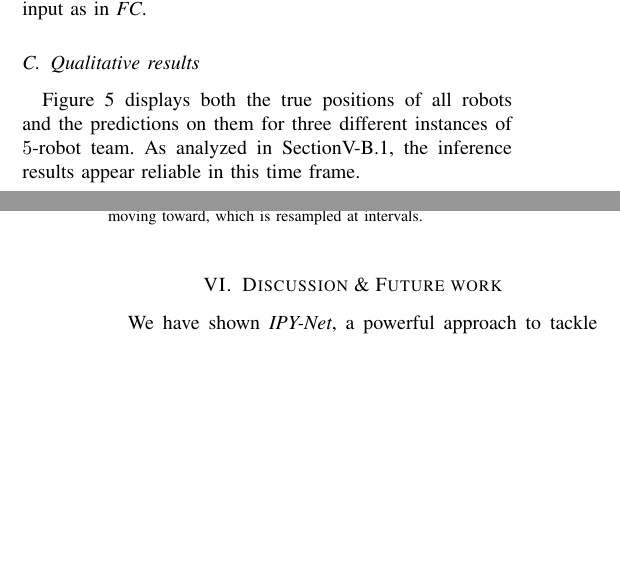
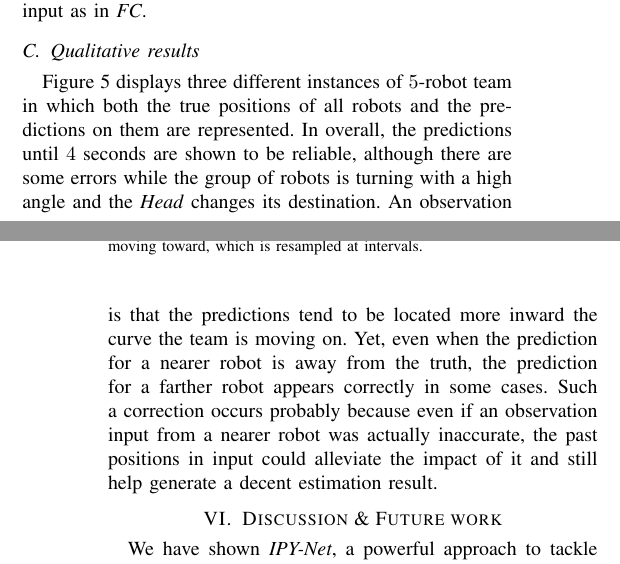
Before and after one commit to PavlicLab/ICRA2020_ReTLo, a LaTeX paper (icra20.tex): two parts of the columns of pages 4 and 5 of 6, joined at a grey line, cut so that both start at the same text, the shorter picture padded with empty space. Compiled offline with pdfLaTeX.

Commit message:
Add paragraphs to qualitative results sec

```diff
--- a/icra20.tex
+++ b/icra20.tex
@@ -539,9 +539,17 @@
 	\subsection{Qualitative results}
 	\label{sec:qualitative_results}
 
-	Figure~\ref{fig:preds} displays both the true positions of all robots and the predictions on
-	them for three different instances of $5$-robot team. As analyzed in Section\ref{sec:limitation},
-	the inference results appear reliable in this time frame.
+	Figure~\ref{fig:preds} displays three different instances of $5$-robot team
+	in which both the true positions of all robots and the predictions on them are represented.
+	In overall, the predictions
+	until $4$~seconds are shown to be reliable, although there are some errors while the
+	group of robots is turning with a high angle and the \emph{Head} changes its destination.
+	An observation is that the predictions tend to be located more inward the curve the team is moving on.
+	Yet, even when the prediction for a nearer robot is away from the truth, the prediction
+	for a farther robot appears correctly in some cases.
+	Such a correction occurs probably because even if an observation input from a nearer robot was
+	actually inaccurate, the past positions in input could alleviate the impact of it and still
+	help generate a decent estimation result.
 
 
 	\section{Discussion \& Future work}
```
Also changed, not shown: icra20.pdf.
